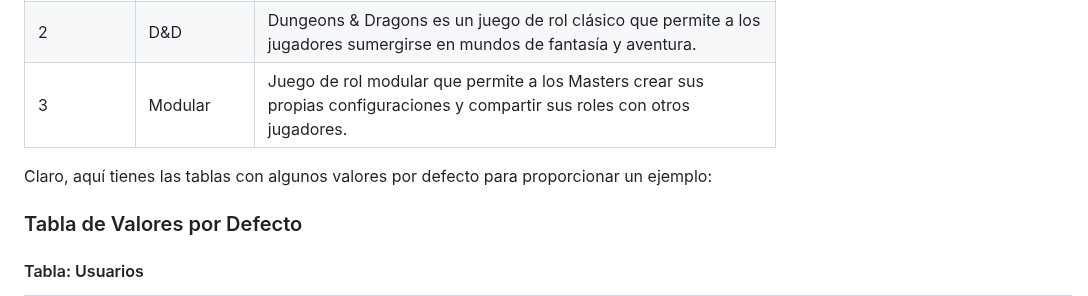
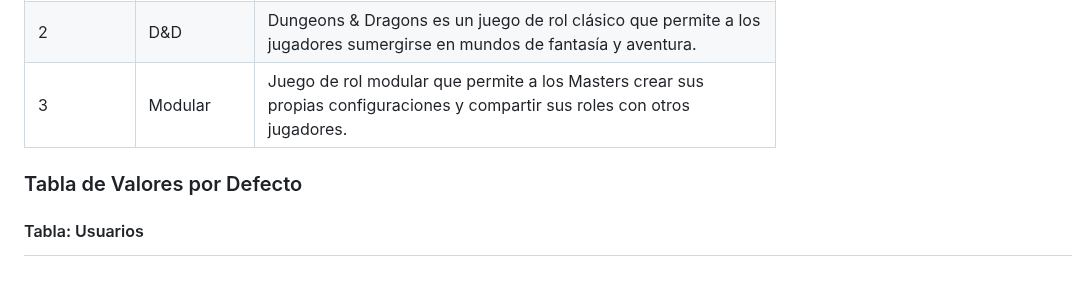
Before and after one commit to let-s-rol/Let-s-rol-Completo, a Markdown page: doc/Modelo_de_datos/Modelo_de_datos.md, the part around the change. Drawn GitHub-style; blank space fills up the shorter version.

```diff
--- a/doc/Modelo_de_datos/Modelo_de_datos.md
+++ b/doc/Modelo_de_datos/Modelo_de_datos.md
@@ -155,8 +155,6 @@ Tabla: Juegos
 | 2             | D&D            | Dungeons & Dragons es un juego de rol clásico que permite a los jugadores sumergirse en mundos de fantasía y aventura.      |
 | 3             | Modular        | Juego de rol modular que permite a los Masters crear sus propias configuraciones y compartir sus roles con otros jugadores. |
 
-Claro, aquí tienes las tablas con algunos valores por defecto para proporcionar un ejemplo:
-
 ### Tabla de Valores por Defecto
 
 #### Tabla: Usuarios
```
